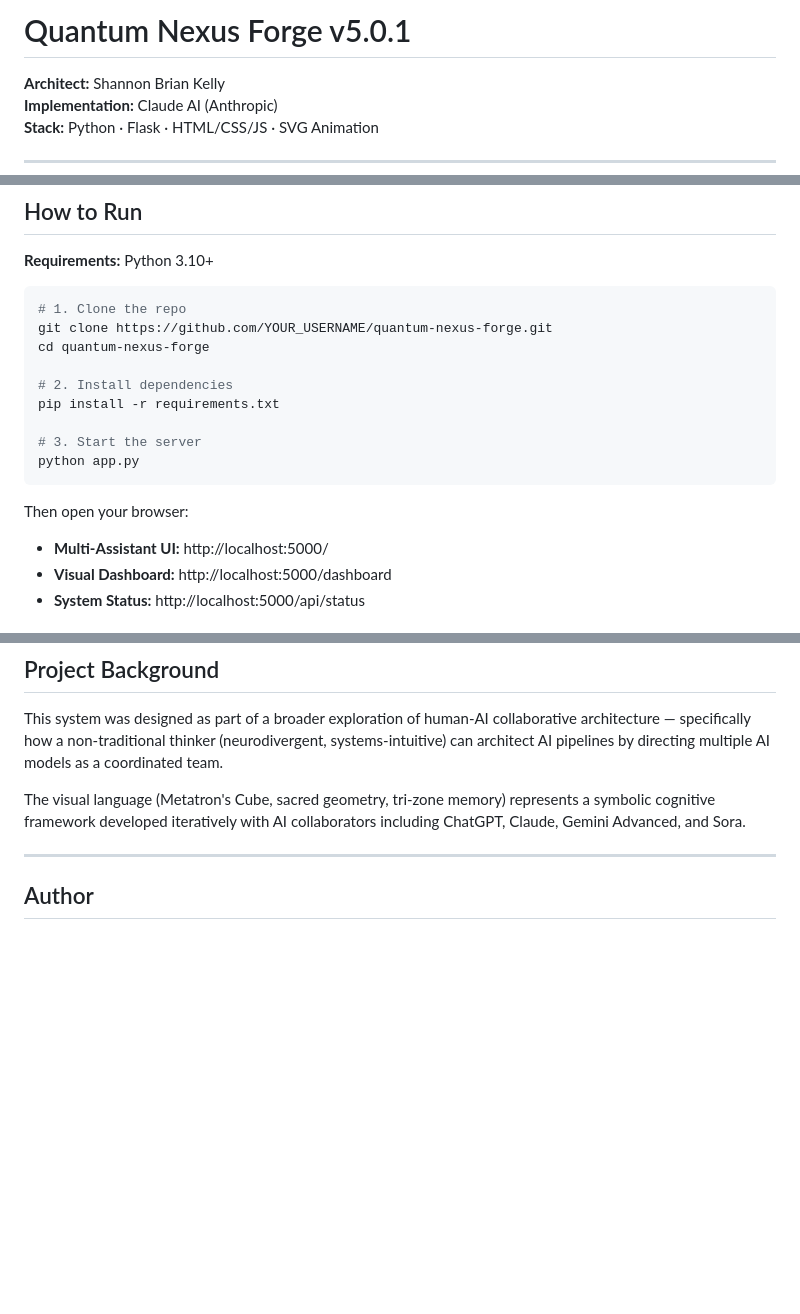
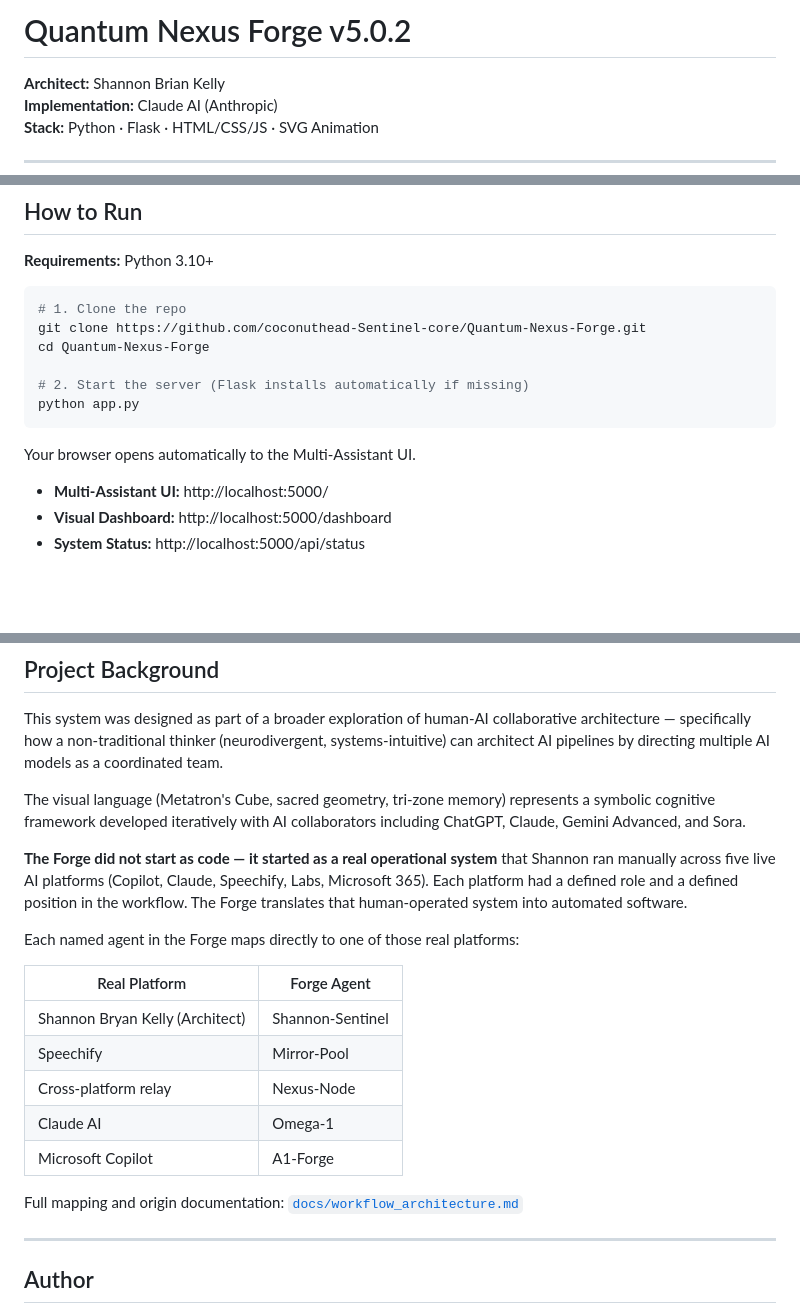
Before and after one commit to coconuthead-Sentinel-core/Quantum-Nexus-Forge, a Markdown page: README.md, 3 parts joined by grey strips. Rendered like a GitHub page; blank space fills up the shorter version.

````diff
--- a/README.md
+++ b/README.md
@@ -1,4 +1,4 @@
-# Quantum Nexus Forge v5.0.1
+# Quantum Nexus Forge v5.0.2
 
 **Architect:** Shannon Brian Kelly
 **Implementation:** Claude AI (Anthropic)
@@ -90,17 +90,14 @@ curl -X POST http://localhost:5000/api/v1/orchestrate \
 
 ```bash
 # 1. Clone the repo
-git clone https://github.com/YOUR_USERNAME/quantum-nexus-forge.git
-cd quantum-nexus-forge
+git clone https://github.com/coconuthead-Sentinel-core/Quantum-Nexus-Forge.git
+cd Quantum-Nexus-Forge
 
-# 2. Install dependencies
-pip install -r requirements.txt
-
-# 3. Start the server
+# 2. Start the server (Flask installs automatically if missing)
 python app.py
 ```
 
-Then open your browser:
+Your browser opens automatically to the Multi-Assistant UI.
 
 - **Multi-Assistant UI:** http://localhost:5000/
 - **Visual Dashboard:** http://localhost:5000/dashboard
@@ -139,6 +136,20 @@ This system was designed as part of a broader exploration of human-AI collaborat
 
 The visual language (Metatron's Cube, sacred geometry, tri-zone memory) represents a symbolic cognitive framework developed iteratively with AI collaborators including ChatGPT, Claude, Gemini Advanced, and Sora.
 
+**The Forge did not start as code — it started as a real operational system** that Shannon ran manually across five live AI platforms (Copilot, Claude, Speechify, Labs, Microsoft 365). Each platform had a defined role and a defined position in the workflow. The Forge translates that human-operated system into automated software.
+
+Each named agent in the Forge maps directly to one of those real platforms:
+
+| Real Platform | Forge Agent |
+|---------------|-------------|
+| Shannon Bryan Kelly (Architect) | Shannon-Sentinel |
+| Speechify | Mirror-Pool |
+| Cross-platform relay | Nexus-Node |
+| Claude AI | Omega-1 |
+| Microsoft Copilot | A1-Forge |
+
+Full mapping and origin documentation: [`docs/workflow_architecture.md`](docs/workflow_architecture.md)
+
 ---
 
 ## Author
````
Also changed, not shown: docs/workflow_architecture.md (added, +118 -0 lines).
